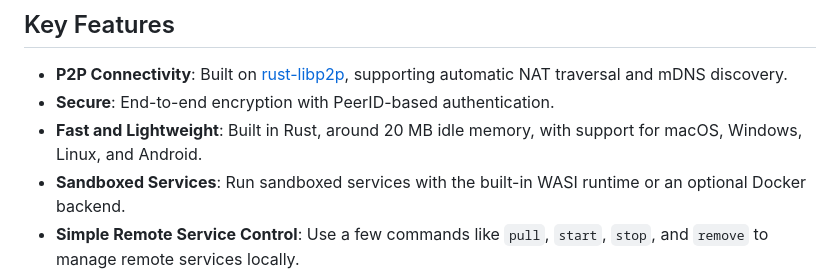
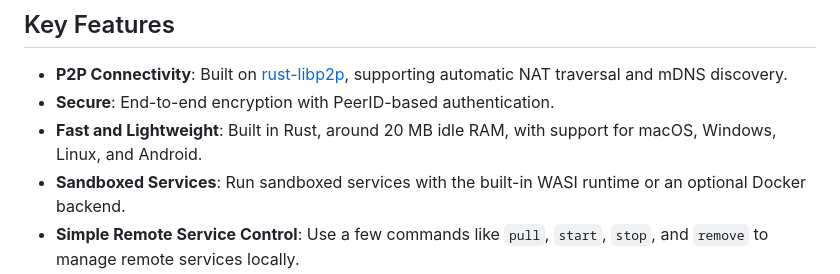
Before and after one commit to enbop/fungi, a Markdown page: README.md, the part around the change. Drawn GitHub-style.

Commit message:
doc: update README

```diff
--- a/README.md
+++ b/README.md
@@ -23,7 +23,7 @@ This repository contains the **Core Daemon** and **CLI** tools.
 
 *   **P2P Connectivity**: Built on [rust-libp2p](https://github.com/libp2p/rust-libp2p), supporting automatic NAT traversal and mDNS discovery.
 *   **Secure**: End-to-end encryption with PeerID-based authentication.
-*   **Fast and Lightweight**: Built in Rust, around 20 MB idle memory, with support for macOS, Windows, Linux, and Android.
+*   **Fast and Lightweight**: Built in Rust, around 20 MB idle RAM, with support for macOS, Windows, Linux, and Android.
 *   **Sandboxed Services**: Run sandboxed services with the built-in WASI runtime or an optional Docker backend.
 *   **Simple Remote Service Control**: Use a few commands like `pull`, `start`, `stop`, and `remove` to manage remote services locally.
 *   **Port Forwarding and File Transfer**: forward any TCP service and includes a built-in file transfer module, making it easy to create a lightweight NAS.
```
